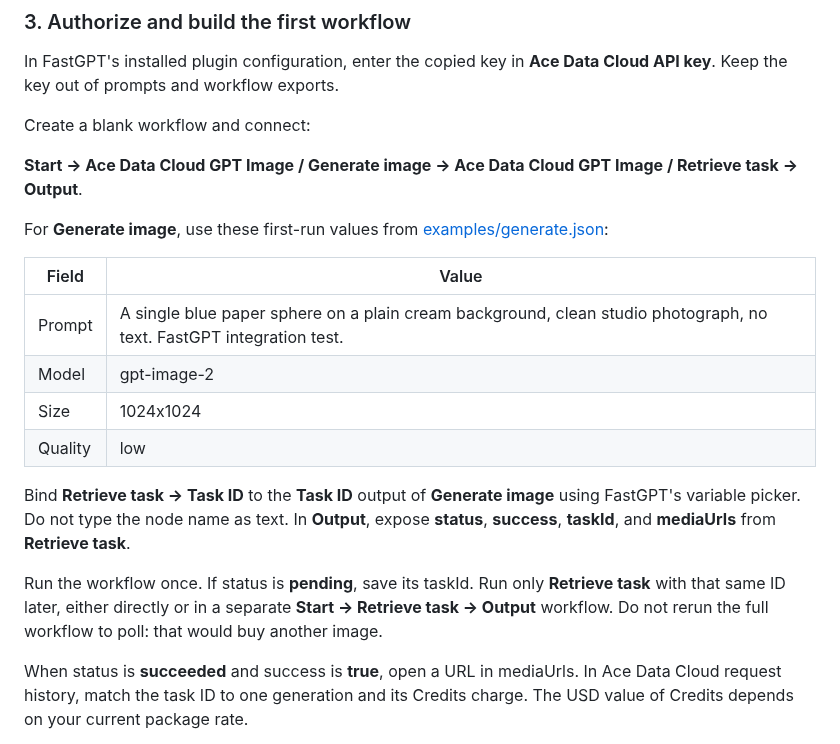
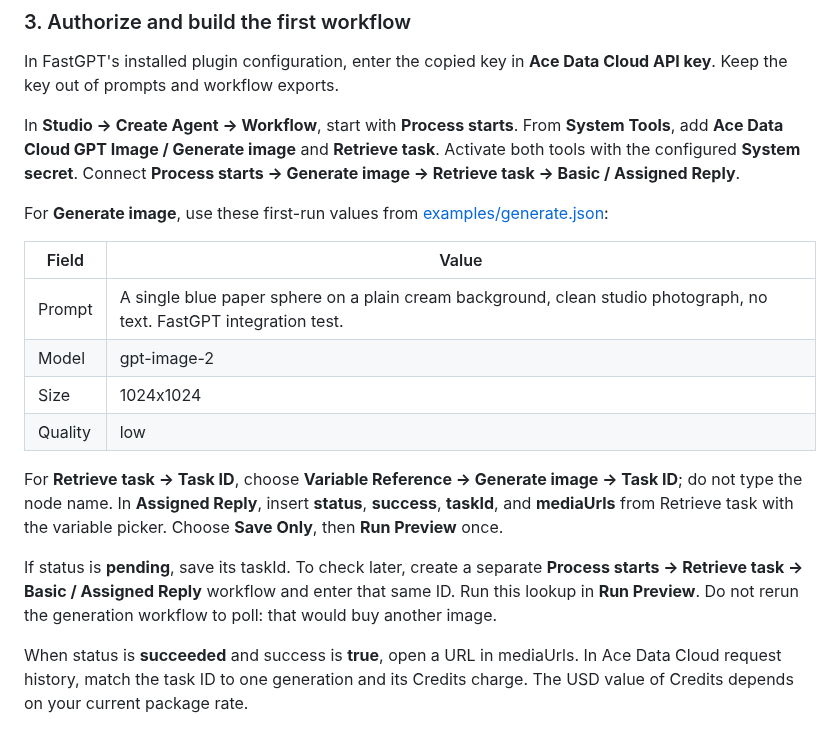
Before and after one commit to AceDataCloud/GPTImageFastGPT, a Markdown page: README.md, the part around one of its changes. Drawn GitHub-style.

```diff
--- a/README.md
+++ b/README.md
@@ -24,9 +24,7 @@ Copy only the token string. Do not add Bearer, quotes, or the redacted character
 
 In FastGPT's installed plugin configuration, enter the copied key in **Ace Data Cloud API key**. Keep the key out of prompts and workflow exports.
 
-Create a blank workflow and connect:
-
-**Start → Ace Data Cloud GPT Image / Generate image → Ace Data Cloud GPT Image / Retrieve task → Output**.
+In **Studio → Create Agent → Workflow**, start with **Process starts**. From **System Tools**, add **Ace Data Cloud GPT Image / Generate image** and **Retrieve task**. Activate both tools with the configured **System secret**. Connect **Process starts → Generate image → Retrieve task → Basic / Assigned Reply**.
 
 For **Generate image**, use these first-run values from [examples/generate.json](examples/generate.json):
 
@@ -37,8 +35,8 @@ For **Generate image**, use these first-run values from [examples/generate.json]
 | Size | 1024x1024 |
 | Quality | low |
 
-Bind **Retrieve task → Task ID** to the **Task ID** output of **Generate image** using FastGPT's variable picker. Do not type the node name as text. In **Output**, expose **status**, **success**, **taskId**, and **mediaUrls** from **Retrieve task**.
+For **Retrieve task → Task ID**, choose **Variable Reference → Generate image → Task ID**; do not type the node name. In **Assigned Reply**, insert **status**, **success**, **taskId**, and **mediaUrls** from Retrieve task with the variable picker. Choose **Save Only**, then **Run Preview** once.
 
-Run the workflow once. If status is **pending**, save its taskId. Run only **Retrieve task** with that same ID later, either directly or in a separate **Start → Retrieve task → Output** workflow. Do not rerun the full workflow to poll: that would buy another image.
+If status is **pending**, save its taskId. To check later, create a separate **Process starts → Retrieve task → Basic / Assigned Reply** workflow and enter that same ID. Run this lookup in **Run Preview**. Do not rerun the generation workflow to poll: that would buy another image.
 
 When status is **succeeded** and success is **true**, open a URL in mediaUrls. In Ace Data Cloud request history, match the task ID to one generation and its Credits charge. The USD value of Credits depends on your current package rate.
```
Also changed, not shown: other parts of README.md (+10 -0 lines), README_zh_CN.md (+12 -2 lines), assets/fastgpt-generation-workflow.png (added), assets/fastgpt-installed-configured.png (added), assets/fastgpt-lookup-result.png (added), assets/fastgpt-pending-result.png (added).
